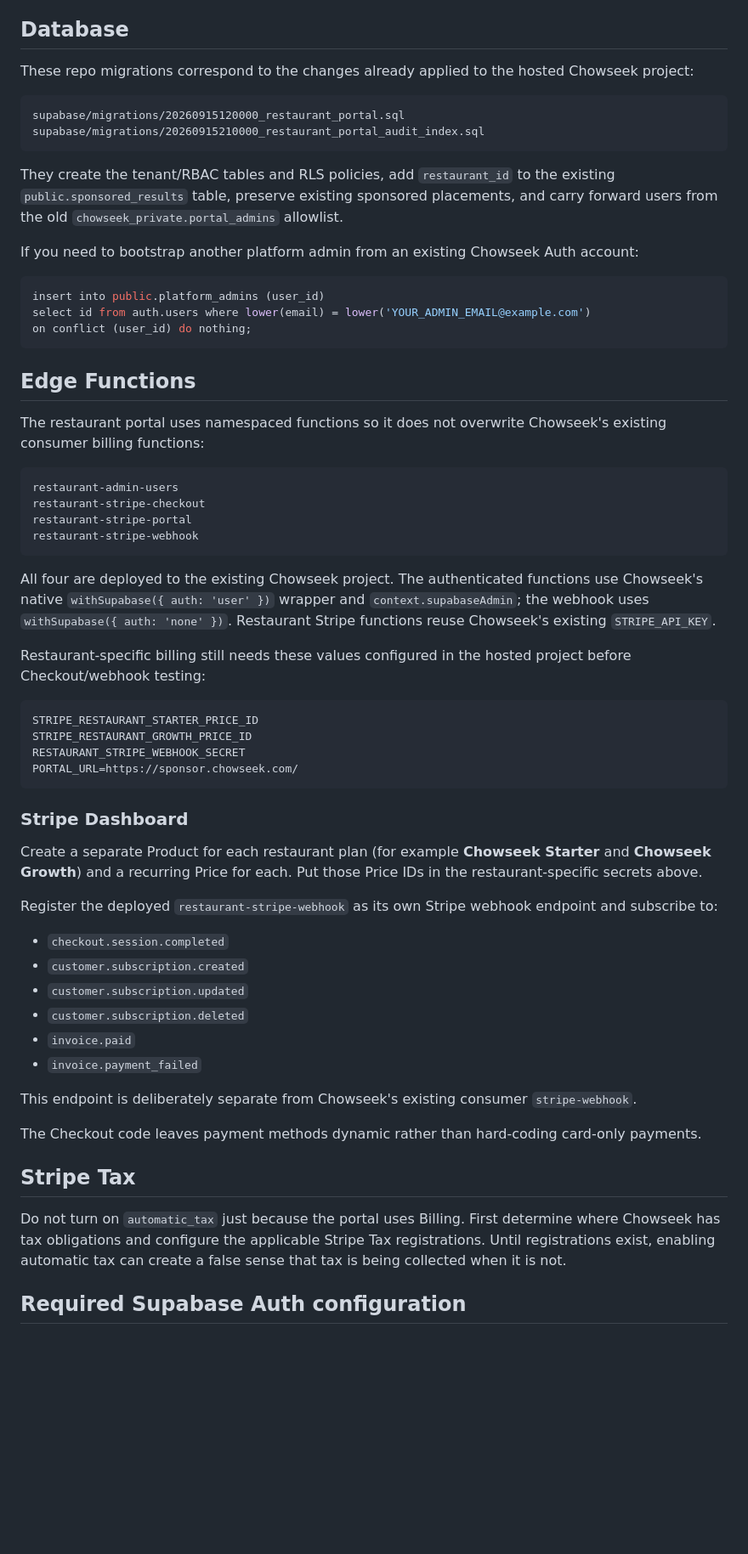
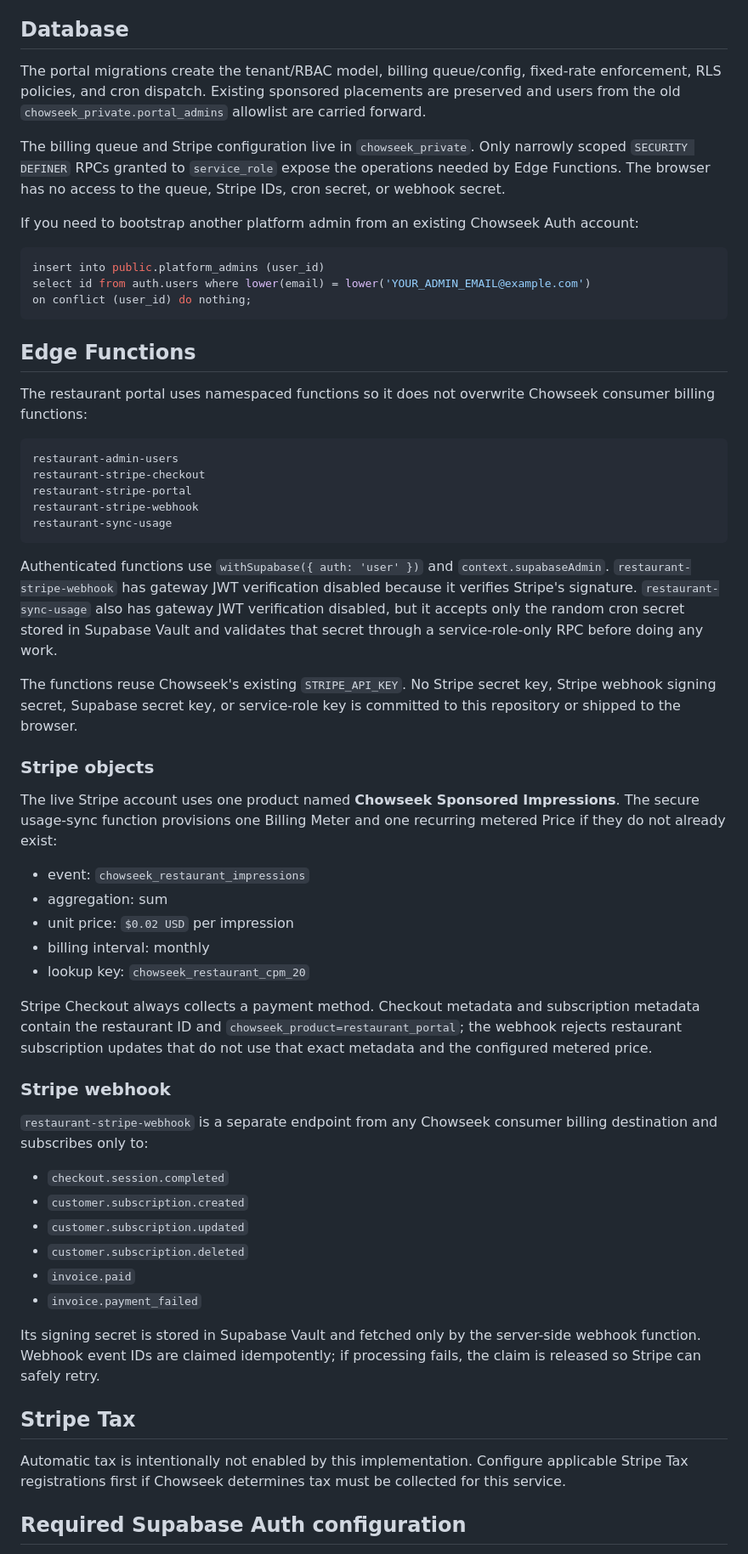
Before and after one commit to goldencloudinnovations/chowseeksponsorportal, a Markdown page: README.md, the part around one of its changes. Shown at 85% size. GitHub-like rendering; blank space fills up the shorter version.

Commit message:
docs: document single $20 CPM metered billing

````diff
--- a/README.md
+++ b/README.md
@@ -56,14 +70,9 @@ Because this is the live Chowseek database, use test restaurant records rather t
 
 ## Database
 
-These repo migrations correspond to the changes already applied to the hosted Chowseek project:
+The portal migrations create the tenant/RBAC model, billing queue/config, fixed-rate enforcement, RLS policies, and cron dispatch. Existing sponsored placements are preserved and users from the old `chowseek_private.portal_admins` allowlist are carried forward.
 
-```text
-supabase/migrations/20260915120000_restaurant_portal.sql
-supabase/migrations/20260915210000_restaurant_portal_audit_index.sql
-```
-
-They create the tenant/RBAC tables and RLS policies, add `restaurant_id` to the existing `public.sponsored_results` table, preserve existing sponsored placements, and carry forward users from the old `chowseek_private.portal_admins` allowlist.
+The billing queue and Stripe configuration live in `chowseek_private`. Only narrowly scoped `SECURITY DEFINER` RPCs granted to `service_role` expose the operations needed by Edge Functions. The browser has no access to the queue, Stripe IDs, cron secret, or webhook secret.
 
 If you need to bootstrap another platform admin from an existing Chowseek Auth account:
 
@@ -75,31 +84,35 @@ on conflict (user_id) do nothing;
 
 ## Edge Functions
 
-The restaurant portal uses namespaced functions so it does not overwrite Chowseek's existing consumer billing functions:
+The restaurant portal uses namespaced functions so it does not overwrite Chowseek consumer billing functions:
 
 ```text
 restaurant-admin-users
 restaurant-stripe-checkout
 restaurant-stripe-portal
 restaurant-stripe-webhook
+restaurant-sync-usage
 ```
 
-All four are deployed to the existing Chowseek project. The authenticated functions use Chowseek's native `withSupabase({ auth: 'user' })` wrapper and `context.supabaseAdmin`; the webhook uses `withSupabase({ auth: 'none' })`. Restaurant Stripe functions reuse Chowseek's existing `STRIPE_API_KEY`.
+Authenticated functions use `withSupabase({ auth: 'user' })` and `context.supabaseAdmin`. `restaurant-stripe-webhook` has gateway JWT verification disabled because it verifies Stripe's signature. `restaurant-sync-usage` also has gateway JWT verification disabled, but it accepts only the random cron secret stored in Supabase Vault and validates that secret through a service-role-only RPC before doing any work.
 
-Restaurant-specific billing still needs these values configured in the hosted project before Checkout/webhook testing:
+The functions reuse Chowseek's existing `STRIPE_API_KEY`. No Stripe secret key, Stripe webhook signing secret, Supabase secret key, or service-role key is committed to this repository or shipped to the browser.
 
-```text
-STRIPE_RESTAURANT_STARTER_PRICE_ID
-STRIPE_RESTAURANT_GROWTH_PRICE_ID
-RESTAURANT_STRIPE_WEBHOOK_SECRET
-PORTAL_URL=https://sponsor.chowseek.com/
-```
+### Stripe objects
 
-### Stripe Dashboard
+The live Stripe account uses one product named **Chowseek Sponsored Impressions**. The secure usage-sync function provisions one Billing Meter and one recurring metered Price if they do not already exist:
 
-Create a separate Product for each restaurant plan (for example **Chowseek Starter** and **Chowseek Growth**) and a recurring Price for each. Put those Price IDs in the restaurant-specific secrets above.
+- event: `chowseek_restaurant_impressions`
+- aggregation: sum
+- unit price: `$0.02 USD` per impression
+- billing interval: monthly
+- lookup key: `chowseek_restaurant_cpm_20`
 
-Register the deployed `restaurant-stripe-webhook` as its own Stripe webhook endpoint and subscribe to:
+Stripe Checkout always collects a payment method. Checkout metadata and subscription metadata contain the restaurant ID and `chowseek_product=restaurant_portal`; the webhook rejects restaurant subscription updates that do not use that exact metadata and the configured metered price.
+
+### Stripe webhook
+
+`restaurant-stripe-webhook` is a separate endpoint from any Chowseek consumer billing destination and subscribes only to:
 
 - `checkout.session.completed`
 - `customer.subscription.created`
@@ -108,13 +121,11 @@ Register the deployed `restaurant-stripe-webhook` as its own Stripe webhook endp
 - `invoice.paid`
 - `invoice.payment_failed`
 
-This endpoint is deliberately separate from Chowseek's existing consumer `stripe-webhook`.
-
-The Checkout code leaves payment methods dynamic rather than hard-coding card-only payments.
+Its signing secret is stored in Supabase Vault and fetched only by the server-side webhook function. Webhook event IDs are claimed idempotently; if processing fails, the claim is released so Stripe can safely retry.
 
 ## Stripe Tax
 
-Do not turn on `automatic_tax` just because the portal uses Billing. First determine where Chowseek has tax obligations and configure the applicable Stripe Tax registrations. Until registrations exist, enabling automatic tax can create a false sense that tax is being collected when it is not.
+Automatic tax is intentionally not enabled by this implementation. Configure applicable Stripe Tax registrations first if Chowseek determines tax must be collected for this service.
 
 ## Required Supabase Auth configuration
 
````
Also changed, not shown: other parts of README.md (+23 -8 lines).
